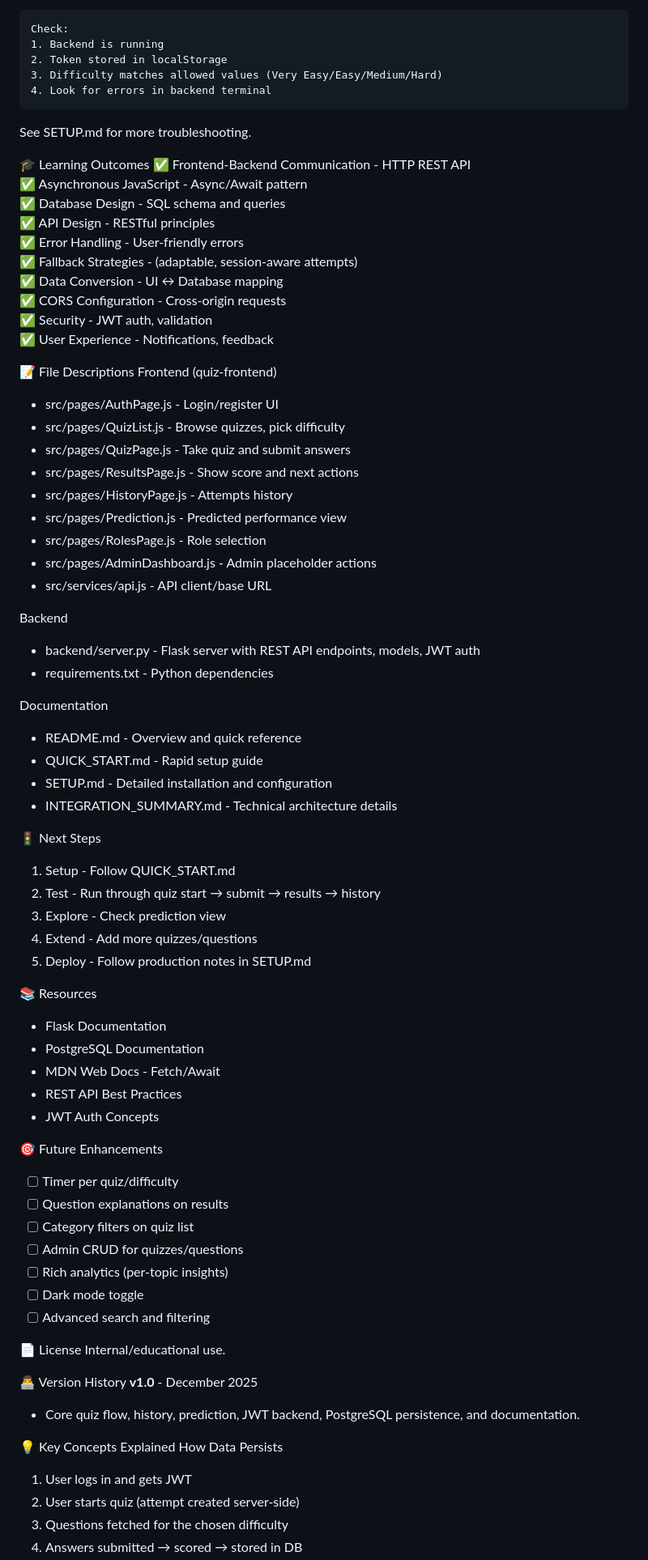
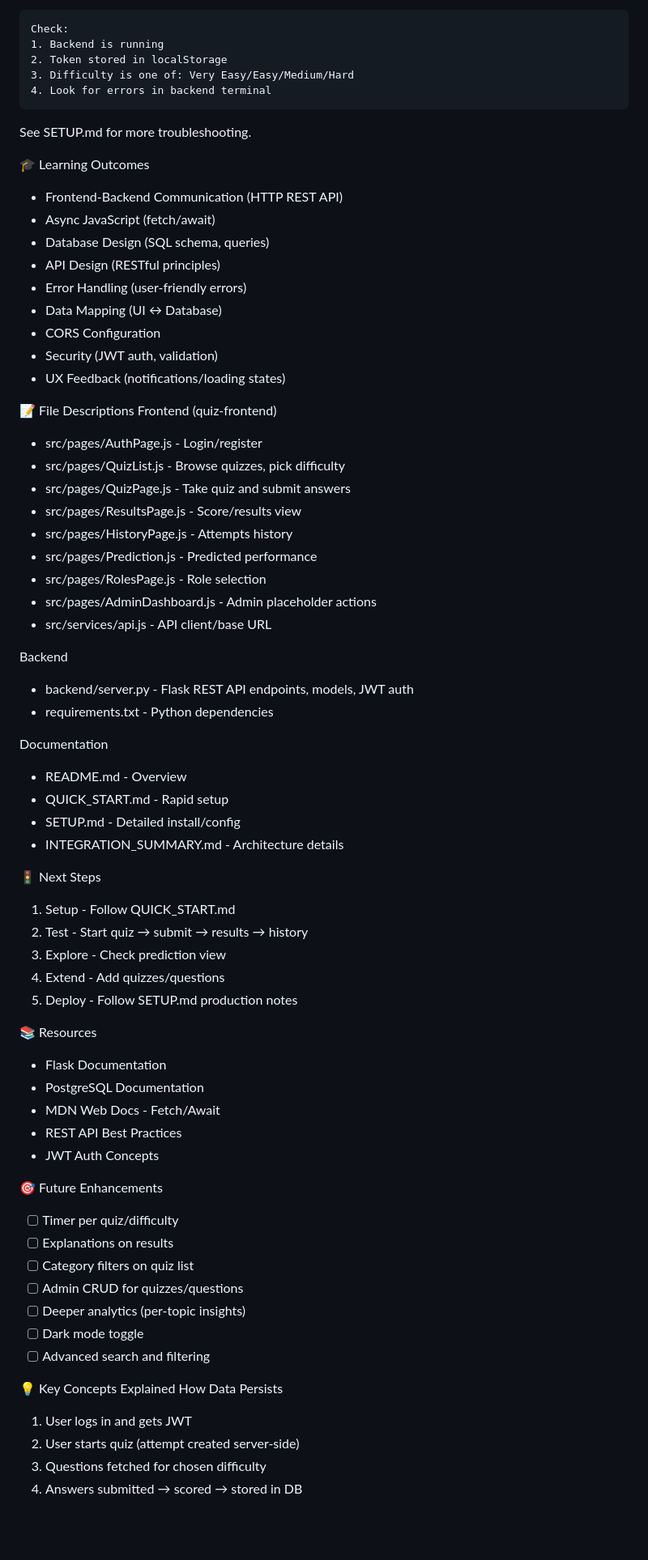
Before and after one commit to chilam2025/Quiz_Master_Project2, a Markdown page: README.md, the part around the change printed below. Shown: that part at 81% size. Rendered like a GitHub page; blank space fills up the shorter version.

Commit message:
Updated core features

````diff
--- a/README.md
+++ b/README.md
@@ -119,52 +101,51 @@ Attempts/Questions Not Loading
 Check:
 1. Backend is running
 2. Token stored in localStorage
-3. Difficulty matches allowed values (Very Easy/Easy/Medium/Hard)
+3. Difficulty is one of: Very Easy/Easy/Medium/Hard
 4. Look for errors in backend terminal
 ```
 
 See SETUP.md for more troubleshooting.
 
 🎓 Learning Outcomes
-✅ Frontend-Backend Communication - HTTP REST API
-✅ Asynchronous JavaScript - Async/Await pattern
-✅ Database Design - SQL schema and queries
-✅ API Design - RESTful principles
-✅ Error Handling - User-friendly errors
-✅ Fallback Strategies - (adaptable, session-aware attempts)
-✅ Data Conversion - UI ↔ Database mapping
-✅ CORS Configuration - Cross-origin requests
-✅ Security - JWT auth, validation
-✅ User Experience - Notifications, feedback
+- Frontend-Backend Communication (HTTP REST API)
+- Async JavaScript (fetch/await)
+- Database Design (SQL schema, queries)
+- API Design (RESTful principles)
+- Error Handling (user-friendly errors)
+- Data Mapping (UI ↔ Database)
+- CORS Configuration
+- Security (JWT auth, validation)
+- UX Feedback (notifications/loading states)
 
 📝 File Descriptions
 Frontend (quiz-frontend)
-- src/pages/AuthPage.js - Login/register UI
+- src/pages/AuthPage.js - Login/register
 - src/pages/QuizList.js - Browse quizzes, pick difficulty
 - src/pages/QuizPage.js - Take quiz and submit answers
-- src/pages/ResultsPage.js - Show score and next actions
+- src/pages/ResultsPage.js - Score/results view
 - src/pages/HistoryPage.js - Attempts history
-- src/pages/Prediction.js - Predicted performance view
+- src/pages/Prediction.js - Predicted performance
 - src/pages/RolesPage.js - Role selection
 - src/pages/AdminDashboard.js - Admin placeholder actions
 - src/services/api.js - API client/base URL
 
 Backend
-- backend/server.py - Flask server with REST API endpoints, models, JWT auth
+- backend/server.py - Flask REST API endpoints, models, JWT auth
 - requirements.txt - Python dependencies
 
 Documentation
-- README.md - Overview and quick reference
-- QUICK_START.md - Rapid setup guide
-- SETUP.md - Detailed installation and configuration
-- INTEGRATION_SUMMARY.md - Technical architecture details
+- README.md - Overview
+- QUICK_START.md - Rapid setup
+- SETUP.md - Detailed install/config
+- INTEGRATION_SUMMARY.md - Architecture details
 
 🚦 Next Steps
-1. Setup - Follow QUICK_START.md
-2. Test - Run through quiz start → submit → results → history
-3. Explore - Check prediction view
-4. Extend - Add more quizzes/questions
-5. Deploy - Follow production notes in SETUP.md
+1) Setup - Follow QUICK_START.md
+2) Test - Start quiz → submit → results → history
+3) Explore - Check prediction view
+4) Extend - Add quizzes/questions
+5) Deploy - Follow SETUP.md production notes
 
 📚 Resources
 - Flask Documentation
@@ -175,23 +156,16 @@ Documentation
 
 🎯 Future Enhancements
 - [ ] Timer per quiz/difficulty
-- [ ] Question explanations on results
+- [ ] Explanations on results
 - [ ] Category filters on quiz list
 - [ ] Admin CRUD for quizzes/questions
-- [ ] Rich analytics (per-topic insights)
+- [ ] Deeper analytics (per-topic insights)
 - [ ] Dark mode toggle
 - [ ] Advanced search and filtering
-
-📄 License
-Internal/educational use.
-
-👨‍💻 Version History
-**v1.0** - December 2025
-- Core quiz flow, history, prediction, JWT backend, PostgreSQL persistence, and documentation.
 
 💡 Key Concepts Explained
 How Data Persists
 1. User logs in and gets JWT
 2. User starts quiz (attempt created server-side)
-3. Questions fetched for the chosen difficulty
+3. Questions fetched for chosen difficulty
 4. Answers submitted → scored → stored in DB
````
Also changed, not shown: other parts of README.md (+57 -69 lines).
